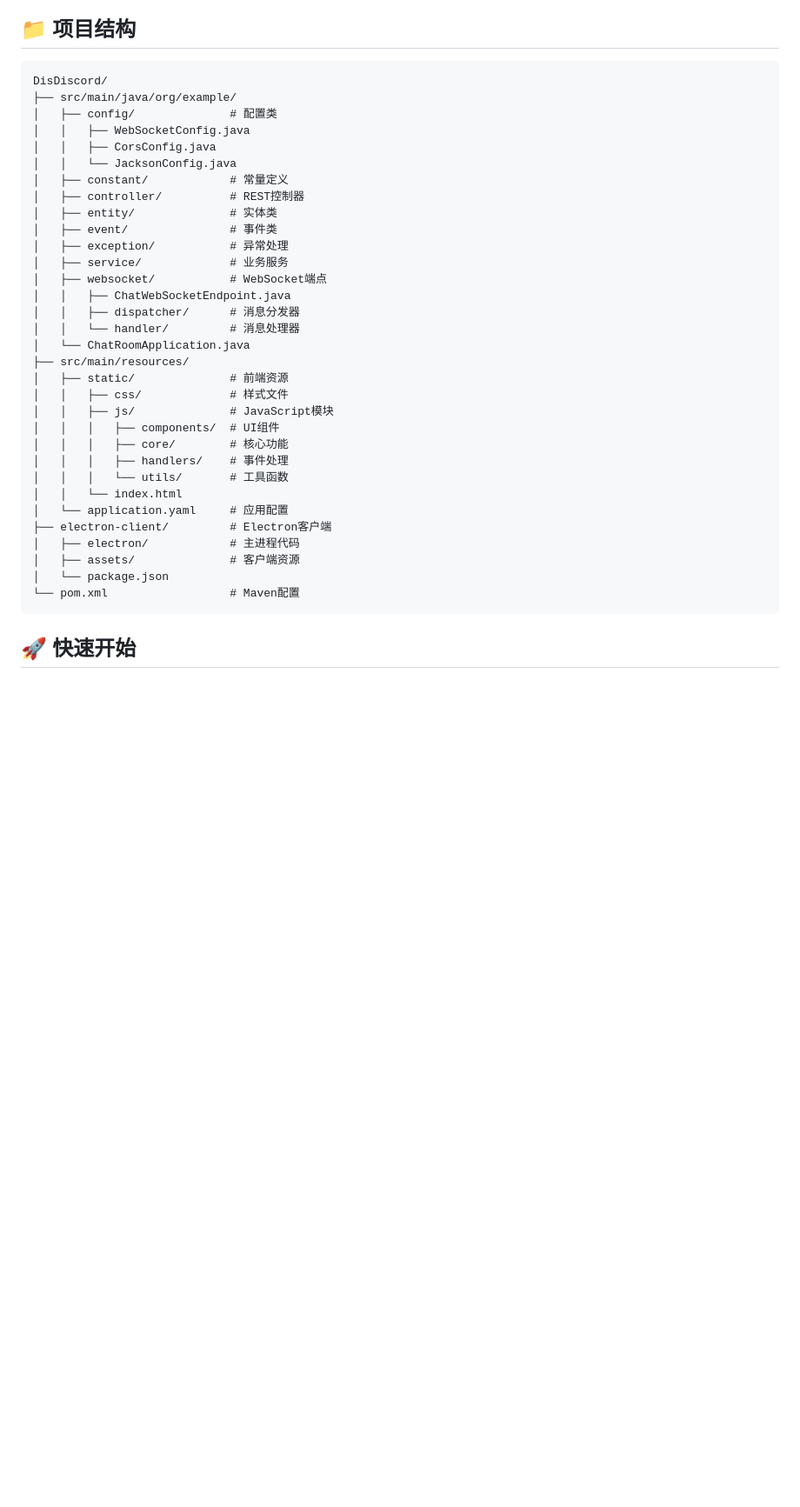
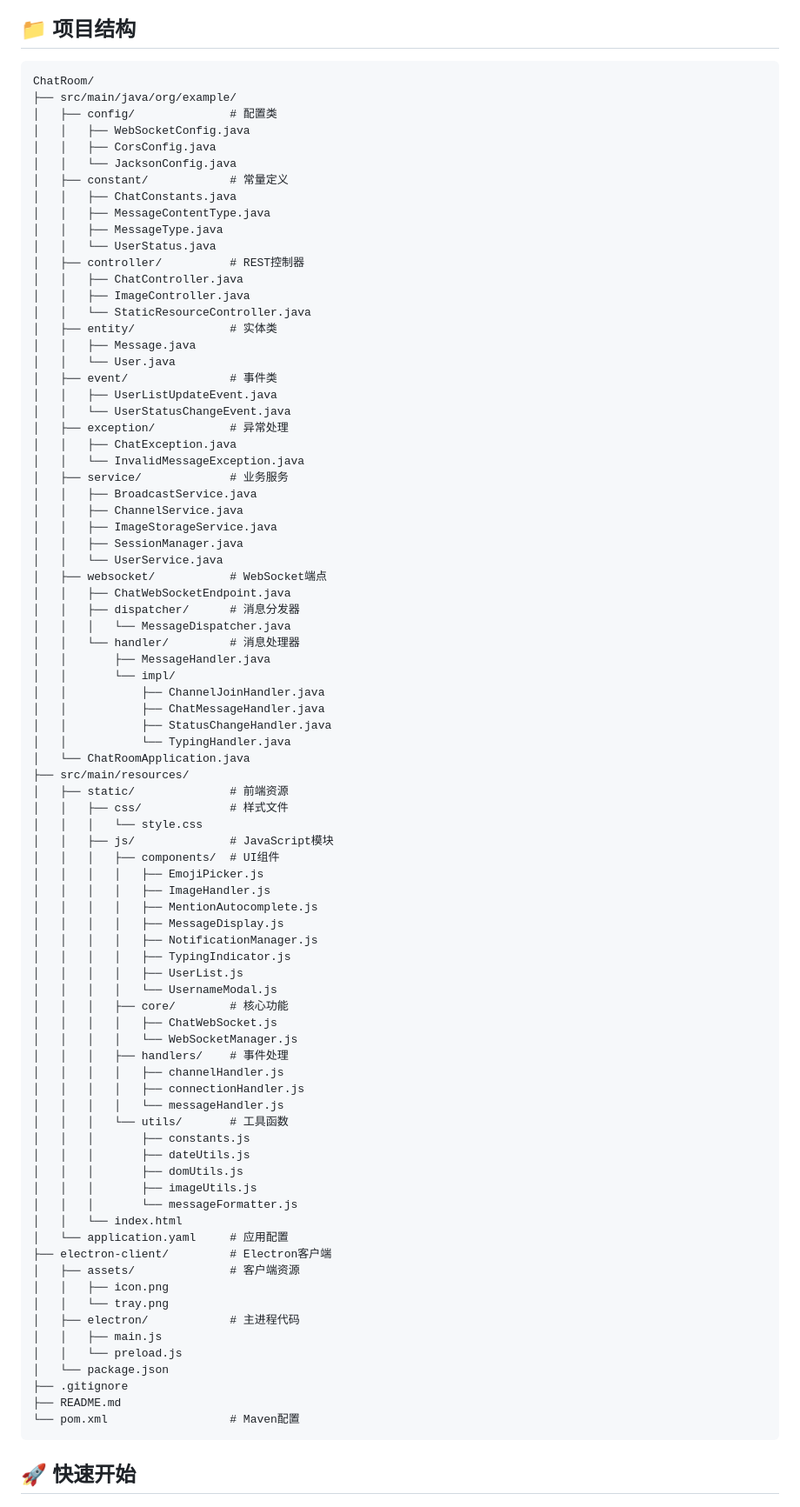
Before and after one commit to 360736293/ChatRoom, a Markdown page: README.md, the part around one of its changes. Shown at 87% size. Drawn GitHub-style; blank space fills up the shorter version.

Commit message:
更新readme

````diff
--- a/README.md
+++ b/README.md
@@ -43,37 +43,87 @@ DisDiscord 是一个仿 Discord 的实时聊天应用，采用 SpringBoot + WebS
 ## 📁 项目结构
 
 ```
-DisDiscord/
+ChatRoom/
 ├── src/main/java/org/example/
 │   ├── config/              # 配置类
 │   │   ├── WebSocketConfig.java
 │   │   ├── CorsConfig.java
 │   │   └── JacksonConfig.java
 │   ├── constant/            # 常量定义
+│   │   ├── ChatConstants.java
+│   │   ├── MessageContentType.java
+│   │   ├── MessageType.java
+│   │   └── UserStatus.java
 │   ├── controller/          # REST控制器
+│   │   ├── ChatController.java
+│   │   ├── ImageController.java
+│   │   └── StaticResourceController.java
 │   ├── entity/              # 实体类
+│   │   ├── Message.java
+│   │   └── User.java
 │   ├── event/               # 事件类
+│   │   ├── UserListUpdateEvent.java
+│   │   └── UserStatusChangeEvent.java
 │   ├── exception/           # 异常处理
+│   │   ├── ChatException.java
+│   │   └── InvalidMessageException.java
 │   ├── service/             # 业务服务
+│   │   ├── BroadcastService.java
+│   │   ├── ChannelService.java
+│   │   ├── ImageStorageService.java
+│   │   ├── SessionManager.java
+│   │   └── UserService.java
 │   ├── websocket/           # WebSocket端点
 │   │   ├── ChatWebSocketEndpoint.java
 │   │   ├── dispatcher/      # 消息分发器
+│   │   │   └── MessageDispatcher.java
 │   │   └── handler/         # 消息处理器
+│   │       ├── MessageHandler.java
+│   │       └── impl/
+│   │           ├── ChannelJoinHandler.java
+│   │           ├── ChatMessageHandler.java
+│   │           ├── StatusChangeHandler.java
+│   │           └── TypingHandler.java
 │   └── ChatRoomApplication.java
 ├── src/main/resources/
 │   ├── static/              # 前端资源
 │   │   ├── css/             # 样式文件
+│   │   │   └── style.css
 │   │   ├── js/              # JavaScript模块
 │   │   │   ├── components/  # UI组件
+│   │   │   │   ├── EmojiPicker.js
+│   │   │   │   ├── ImageHandler.js
+│   │   │   │   ├── MentionAutocomplete.js
+│   │   │   │   ├── MessageDisplay.js
+│   │   │   │   ├── NotificationManager.js
+│   │   │   │   ├── TypingIndicator.js
+│   │   │   │   ├── UserList.js
+│   │   │   │   └── UsernameModal.js
 │   │   │   ├── core/        # 核心功能
+│   │   │   │   ├── ChatWebSocket.js
+│   │   │   │   └── WebSocketManager.js
 │   │   │   ├── handlers/    # 事件处理
+│   │   │   │   ├── channelHandler.js
+│   │   │   │   ├── connectionHandler.js
+│   │   │   │   └── messageHandler.js
 │   │   │   └── utils/       # 工具函数
+│   │   │       ├── constants.js
+│   │   │       ├── dateUtils.js
+│   │   │       ├── domUtils.js
+│   │   │       ├── imageUtils.js
+│   │   │       └── messageFormatter.js
 │   │   └── index.html
 │   └── application.yaml     # 应用配置
 ├── electron-client/         # Electron客户端
+│   ├── assets/              # 客户端资源
+│   │   ├── icon.png
+│   │   └── tray.png
 │   ├── electron/            # 主进程代码
-│   ├── assets/              # 客户端资源
+│   │   ├── main.js
+│   │   └── preload.js
 │   └── package.json
+├── .gitignore
+├── README.md
 └── pom.xml                  # Maven配置
 ```
 
````
Also changed, not shown: other parts of README.md (+5 -5 lines).
